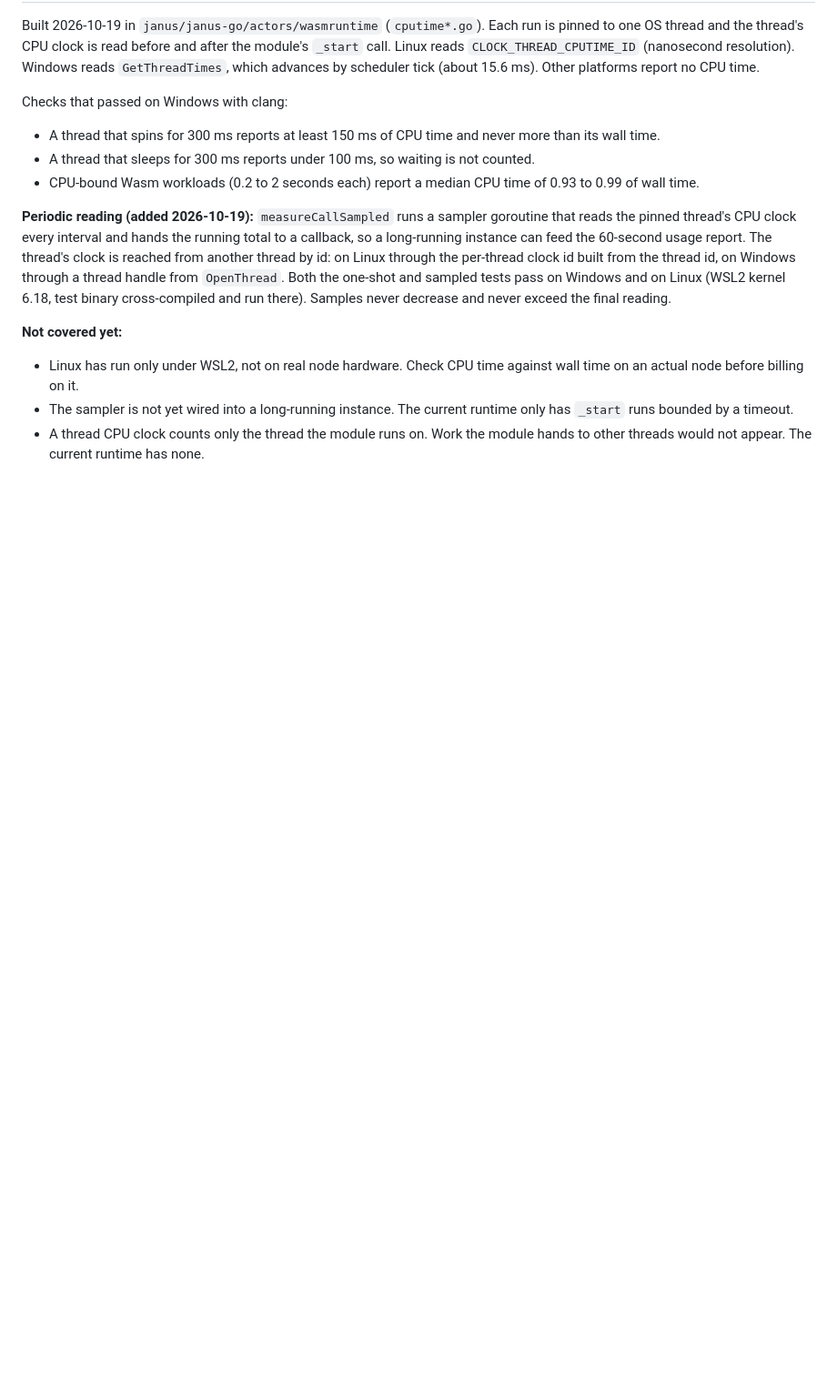
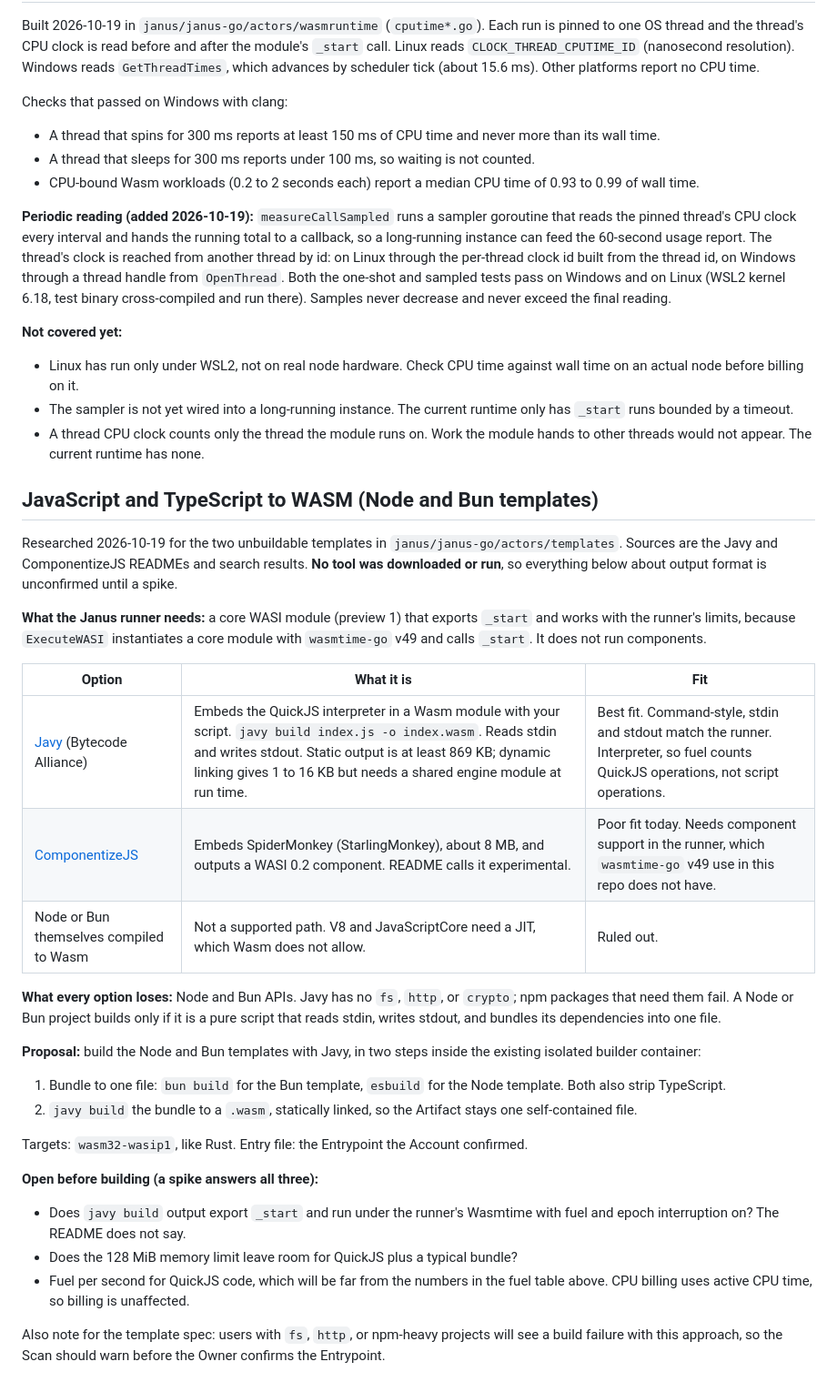
Before and after one commit to SMG3zx/Steven3zx.com, a Markdown page: janus/research/platform-fact-checks.md, the part around the change. Shown at 91% size. Rendered like a GitHub page; blank space fills up the shorter version.

Commit message:
Research how to build the Node and Bun templates to WASM
Compare Javy, ComponentizeJS, and running Node or Bun in WASM against what
the runner executes, and propose Javy after a bundling step. Nothing was
run, so the output format stays marked unconfirmed.

Co-Authored-By: Claude Sonnet 5.5 <noreply@anthropic.com>

```diff
--- a/janus/research/platform-fact-checks.md
+++ b/janus/research/platform-fact-checks.md
@@ -98,3 +98,30 @@ Checks that passed on Windows with clang:
 - Linux has run only under WSL2, not on real node hardware. Check CPU time against wall time on an actual node before billing on it.
 - The sampler is not yet wired into a long-running instance. The current runtime only has `_start` runs bounded by a timeout.
 - A thread CPU clock counts only the thread the module runs on. Work the module hands to other threads would not appear. The current runtime has none.
+
+## JavaScript and TypeScript to WASM (Node and Bun templates)
+
+Researched 2026-10-19 for the two unbuildable templates in `janus/janus-go/actors/templates`. Sources are the Javy and ComponentizeJS READMEs and search results. **No tool was downloaded or run**, so everything below about output format is unconfirmed until a spike.
+
+**What the Janus runner needs:** a core WASI module (preview 1) that exports `_start` and works with the runner's limits, because `ExecuteWASI` instantiates a core module with `wasmtime-go` v49 and calls `_start`. It does not run components.
+
+| Option | What it is | Fit |
+|---|---|---|
+| [Javy](https://github.com/bytecodealliance/javy) (Bytecode Alliance) | Embeds the QuickJS interpreter in a Wasm module with your script. `javy build index.js -o index.wasm`. Reads stdin and writes stdout. Static output is at least 869 KB; dynamic linking gives 1 to 16 KB but needs a shared engine module at run time. | Best fit. Command-style, stdin and stdout match the runner. Interpreter, so fuel counts QuickJS operations, not script operations. |
+| [ComponentizeJS](https://github.com/bytecodealliance/ComponentizeJS) | Embeds SpiderMonkey (StarlingMonkey), about 8 MB, and outputs a WASI 0.2 component. README calls it experimental. | Poor fit today. Needs component support in the runner, which `wasmtime-go` v49 use in this repo does not have. |
+| Node or Bun themselves compiled to Wasm | Not a supported path. V8 and JavaScriptCore need a JIT, which Wasm does not allow. | Ruled out. |
+
+**What every option loses:** Node and Bun APIs. Javy has no `fs`, `http`, or `crypto`; npm packages that need them fail. A Node or Bun project builds only if it is a pure script that reads stdin, writes stdout, and bundles its dependencies into one file.
+
+**Proposal:** build the Node and Bun templates with Javy, in two steps inside the existing isolated builder container:
+1. Bundle to one file: `bun build` for the Bun template, `esbuild` for the Node template. Both also strip TypeScript.
+2. `javy build` the bundle to a `.wasm`, statically linked, so the Artifact stays one self-contained file.
+
+Targets: `wasm32-wasip1`, like Rust. Entry file: the Entrypoint the Account confirmed.
+
+**Open before building (a spike answers all three):**
+- Does `javy build` output export `_start` and run under the runner's Wasmtime with fuel and epoch interruption on? The README does not say.
+- Does the 128 MiB memory limit leave room for QuickJS plus a typical bundle?
+- Fuel per second for QuickJS code, which will be far from the numbers in the fuel table above. CPU billing uses active CPU time, so billing is unaffected.
+
+Also note for the template spec: users with `fs`, `http`, or npm-heavy projects will see a build failure with this approach, so the Scan should warn before the Owner confirms the Entrypoint.
```
